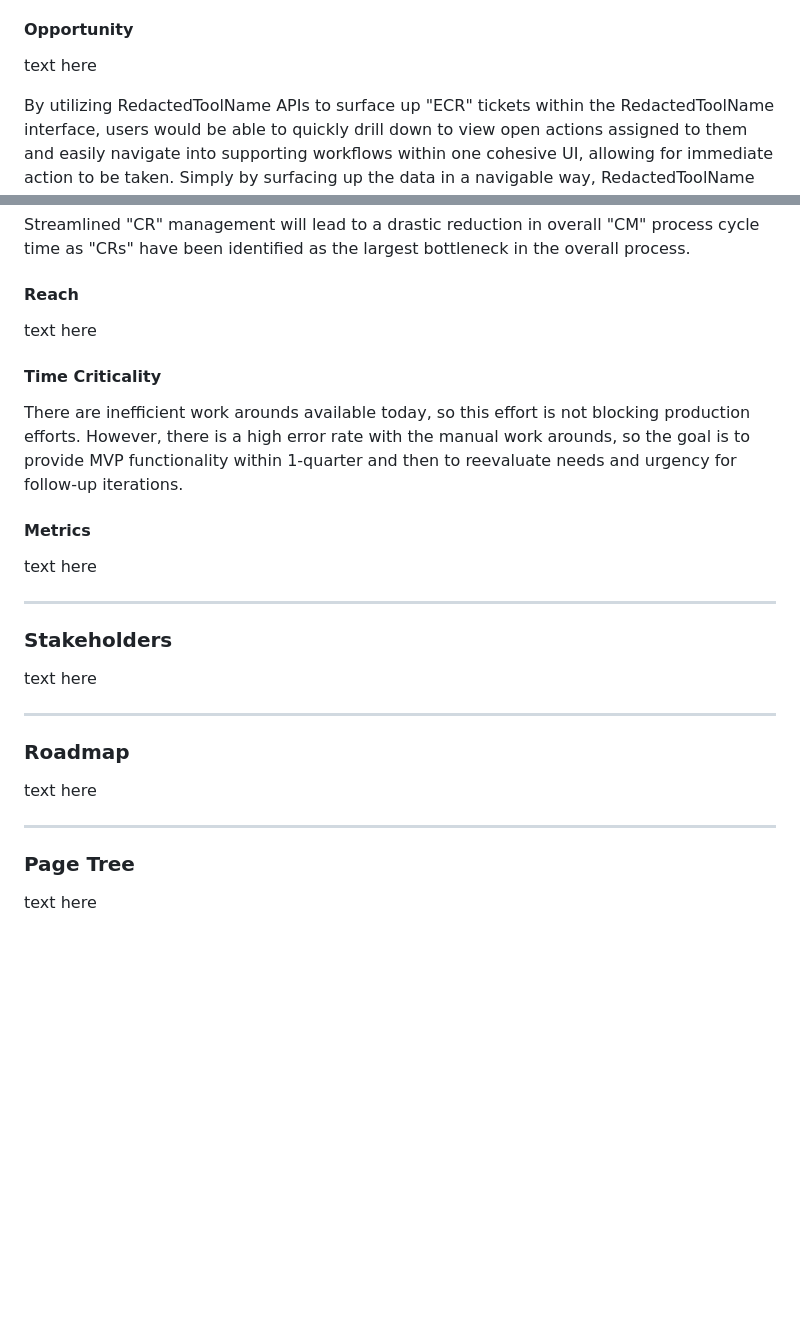
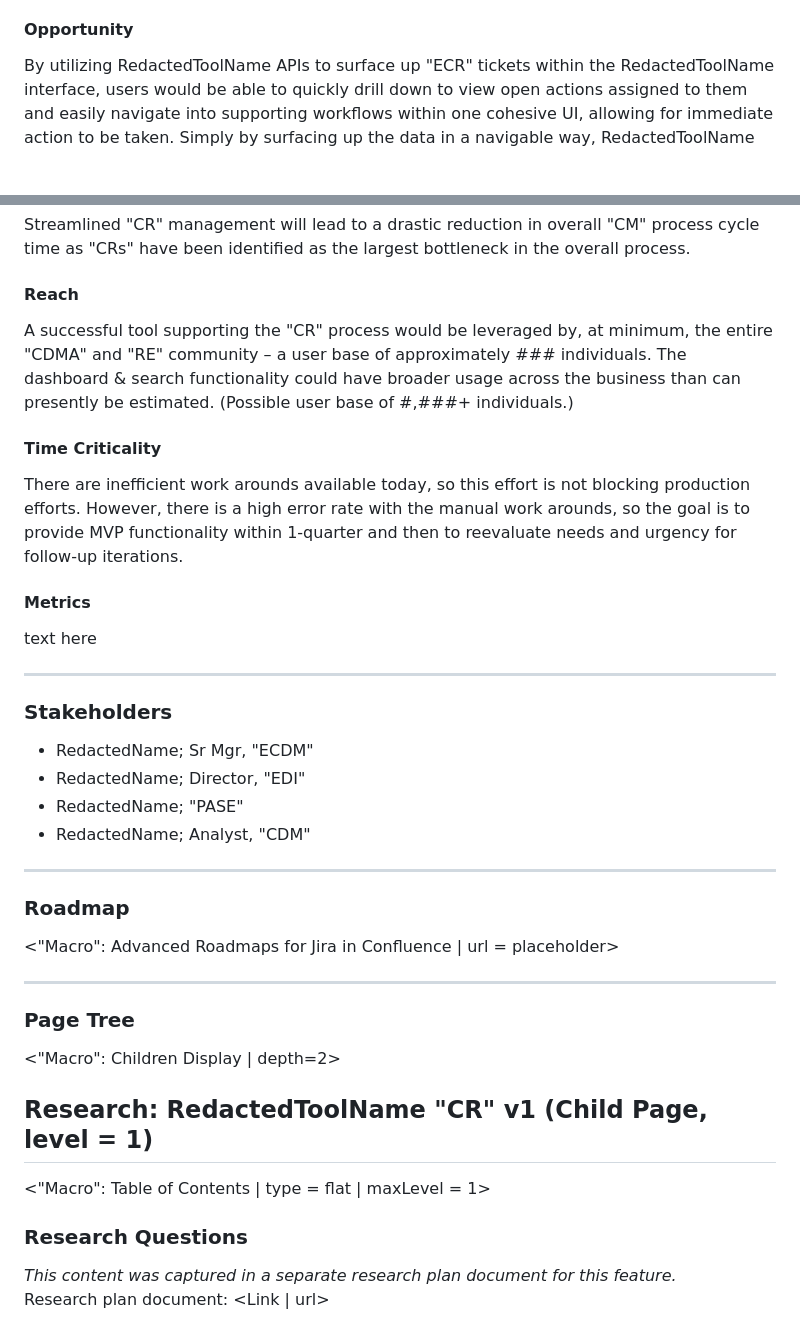
Before and after one commit to JaimieLD/portfolio, a Markdown page: product_development/product_brief.md, 2 parts joined by grey strips. Rendered like a GitHub page; blank space fills up the shorter version.

Commit message:
Update product_brief.md
Added additional content

```diff
--- a/product_development/product_brief.md
+++ b/product_development/product_brief.md
@@ -46,8 +46,6 @@ The "ECR" (RedactedToolName) process presently is the largest bottleneck in the
 
 #### Opportunity
 
-text here
-
 By utilizing RedactedToolName APIs to surface up "ECR" tickets within the RedactedToolName interface, users would be able to quickly drill down to view open actions assigned to them and easily navigate into supporting workflows within one cohesive UI, allowing for immediate action to be taken. Simply by surfacing up the data in a navigable way, RedactedToolName would drastically reduce the cycle time of the "CM" process. By further integrating and automating inputs between the "ECR" ticket and the "IA" step, there would be a drastic reduction in touch-time for executing on the activities as well as a reduction in human error in the inputs.
 
 ### Business Value / Success Metrics
@@ -58,7 +56,7 @@ Streamlined "CR" management will lead to a drastic reduction in overall "CM" pro
 
 #### Reach
 
-text here
+A successful tool supporting the "CR" process would be leveraged by, at minimum, the entire "CDMA" and "RE" community – a user base of approximately ### individuals. The dashboard & search functionality could have broader usage across the business than can presently be estimated. (Possible user base of #,###+ individuals.)
 
 #### Time Criticality
 
@@ -72,16 +70,27 @@ text here
 
 ### Stakeholders
 
-text here
+* RedactedName; Sr Mgr, "ECDM"
+* RedactedName; Director, "EDI"
+* RedactedName; "PASE"
+* RedactedName; Analyst, "CDM"
 
 ---
 
 ### Roadmap
 
-text here
+<"Macro": Advanced Roadmaps for Jira in Confluence | url = placeholder>
 
 ---
 
 ### Page Tree
 
-text here
+<"Macro": Children Display | depth=2>
+
+## Research: RedactedToolName "CR" v1 (Child Page, level = 1)
+
+<"Macro": Table of Contents | type = flat | maxLevel = 1>
+
+### Research Questions
+*This content was captured in a separate research plan document for this feature.* <br>
+Research plan document: <Link | url>
```
